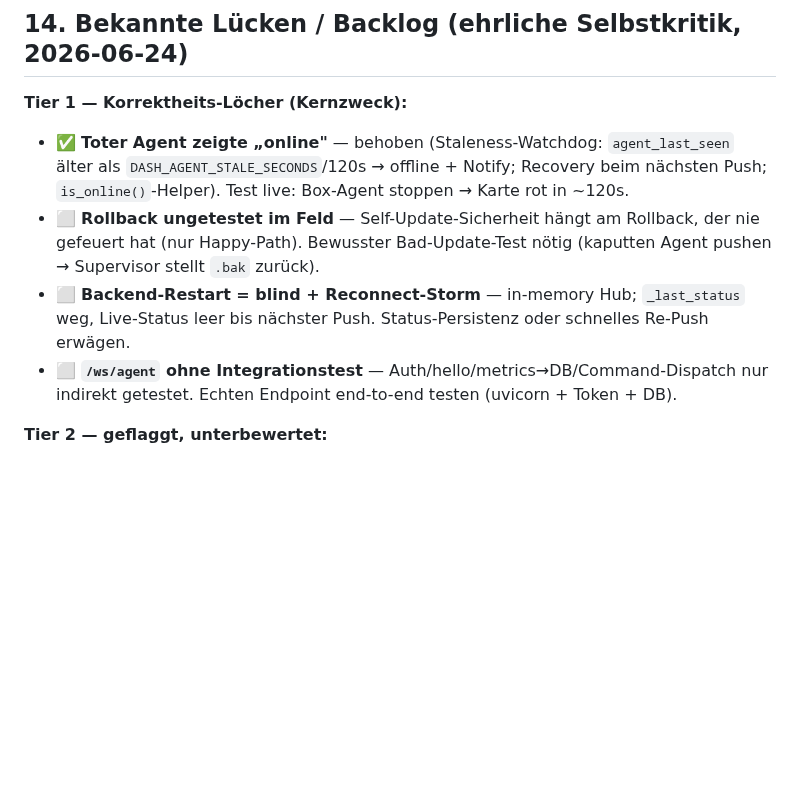
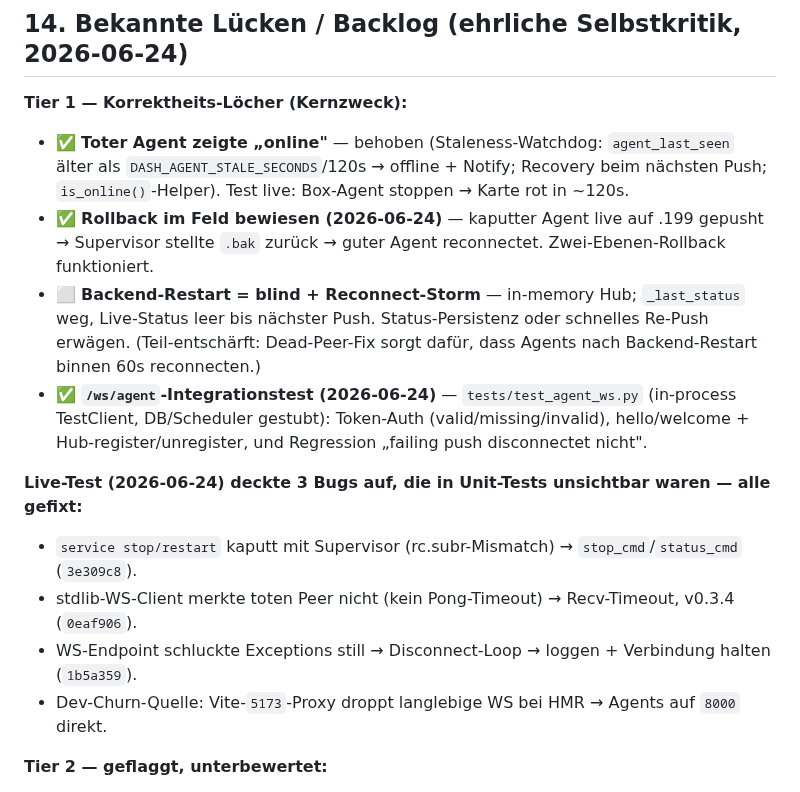
Before and after one commit to styliteag/dashboard, a Markdown page: docs/agent-architecture.md, the part around the change. Drawn GitHub-style; blank space fills up the shorter version.

Commit message:
docs(§14): rollback proven + /ws integration test done; record 3 live-found bugs

```diff
--- a/docs/agent-architecture.md
+++ b/docs/agent-architecture.md
@@ -339,13 +339,21 @@ Dashboard-Grün/Rot; (2) Checkmk special agent Plugin + Doku; (3) weitere Collec
 - ✅ **Toter Agent zeigte „online"** — behoben (Staleness-Watchdog: `agent_last_seen` älter als
   `DASH_AGENT_STALE_SECONDS`/120s → offline + Notify; Recovery beim nächsten Push;
   `is_online()`-Helper). Test live: Box-Agent stoppen → Karte rot in ~120s.
-- ⬜ **Rollback ungetestet im Feld** — Self-Update-Sicherheit hängt am Rollback, der nie gefeuert
-  hat (nur Happy-Path). Bewusster Bad-Update-Test nötig (kaputten Agent pushen → Supervisor
-  stellt `.bak` zurück).
+- ✅ **Rollback im Feld bewiesen (2026-06-24)** — kaputter Agent live auf .199 gepusht →
+  Supervisor stellte `.bak` zurück → guter Agent reconnectet. Zwei-Ebenen-Rollback funktioniert.
 - ⬜ **Backend-Restart = blind + Reconnect-Storm** — in-memory Hub; `_last_status` weg, Live-Status
-  leer bis nächster Push. Status-Persistenz oder schnelles Re-Push erwägen.
-- ⬜ **`/ws/agent` ohne Integrationstest** — Auth/hello/metrics→DB/Command-Dispatch nur indirekt
-  getestet. Echten Endpoint end-to-end testen (uvicorn + Token + DB).
+  leer bis nächster Push. Status-Persistenz oder schnelles Re-Push erwägen. (Teil-entschärft:
+  Dead-Peer-Fix sorgt dafür, dass Agents nach Backend-Restart binnen 60s reconnecten.)
+- ✅ **`/ws/agent`-Integrationstest (2026-06-24)** — `tests/test_agent_ws.py` (in-process
+  TestClient, DB/Scheduler gestubt): Token-Auth (valid/missing/invalid), hello/welcome +
+  Hub-register/unregister, und Regression „failing push disconnectet nicht".
+
+**Live-Test (2026-06-24) deckte 3 Bugs auf, die in Unit-Tests unsichtbar waren — alle gefixt:**
+- `service stop/restart` kaputt mit Supervisor (rc.subr-Mismatch) → `stop_cmd`/`status_cmd`
+  (`3e309c8`).
+- stdlib-WS-Client merkte toten Peer nicht (kein Pong-Timeout) → Recv-Timeout, v0.3.4 (`0eaf906`).
+- WS-Endpoint schluckte Exceptions still → Disconnect-Loop → loggen + Verbindung halten (`1b5a359`).
+- Dev-Churn-Quelle: Vite-`5173`-Proxy droppt langlebige WS bei HMR → Agents auf `8000` direkt.
 
 **Tier 2 — geflaggt, unterbewertet:**
 - ⬜ **Update-Signatur (Offline-Key)** — v1 nur sha256+TLS; Dashboard-Compromise = RCE auf alle
```
